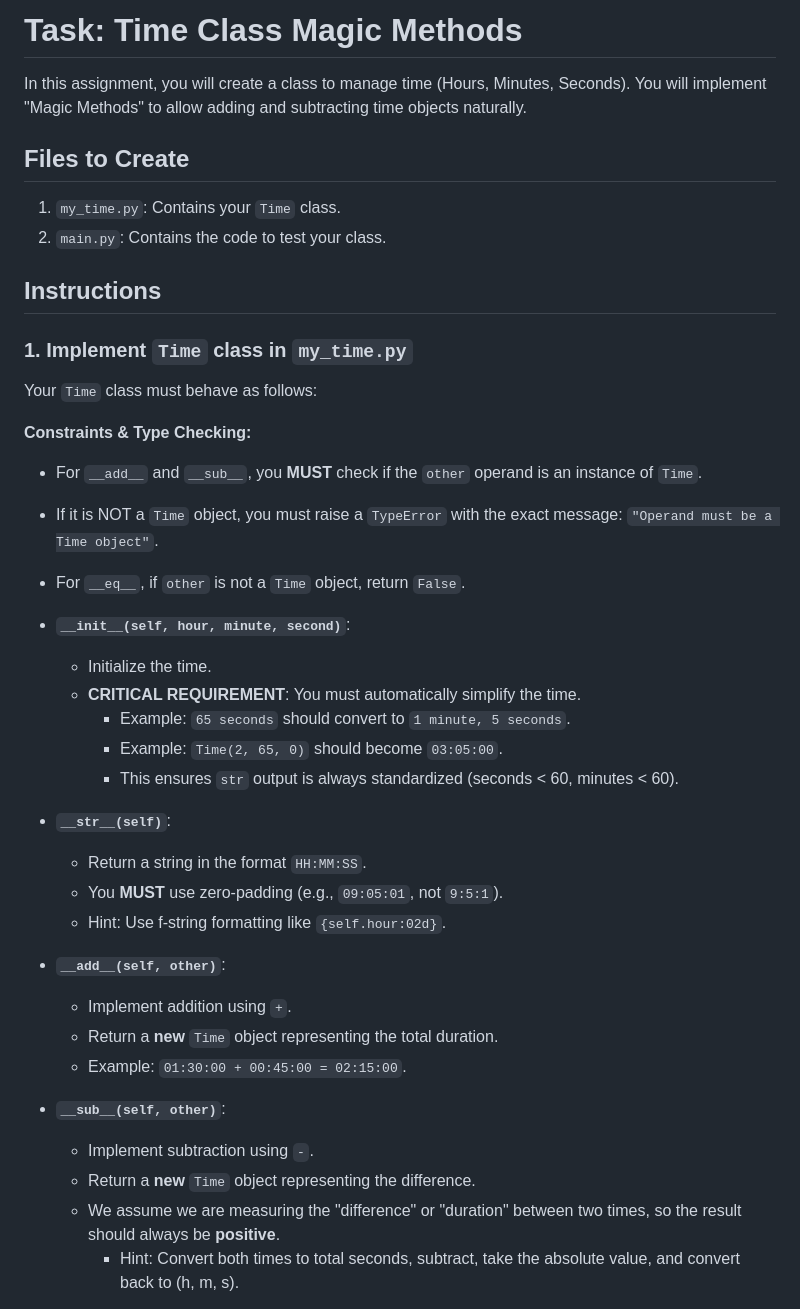
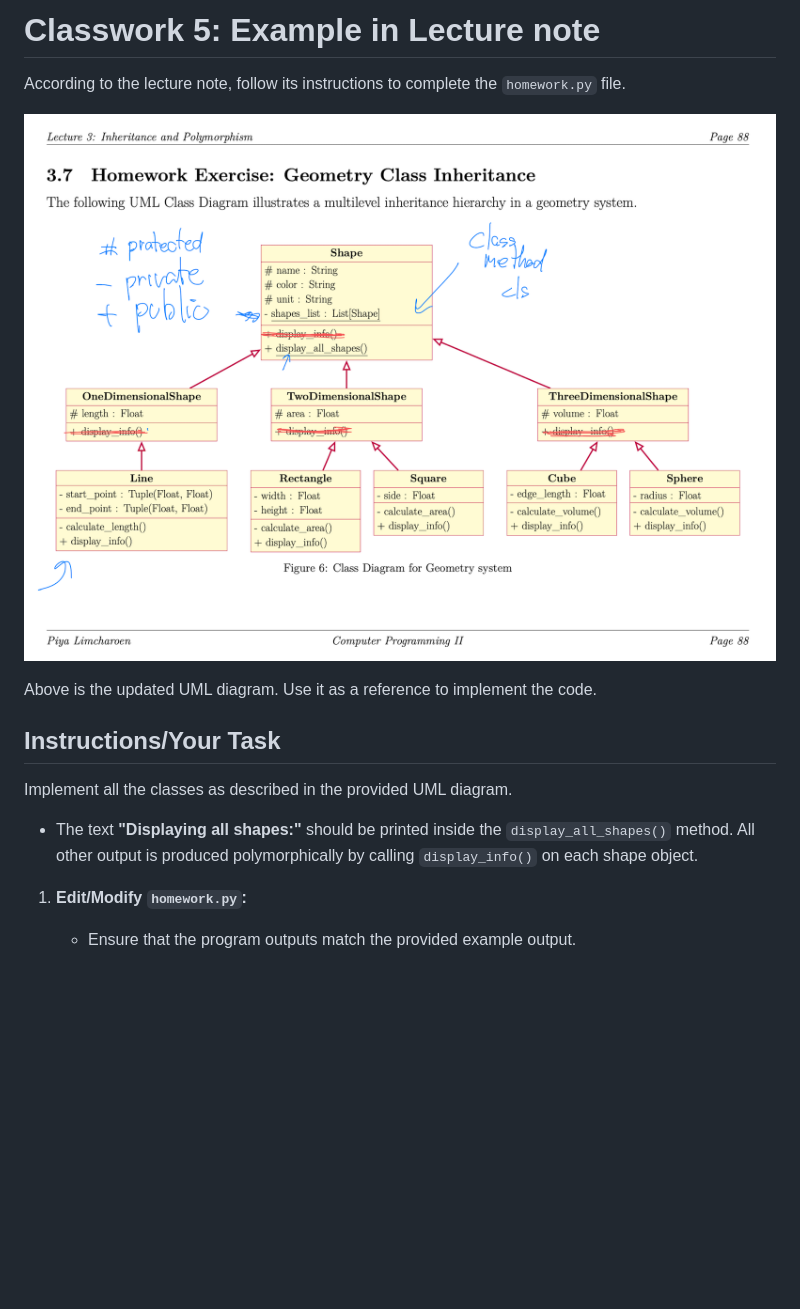
Before and after one commit to Piya-l/learning-by-doing, a Markdown page: HW_005/README.md, the part around the change printed below. Rendered like a GitHub page; pictures changed too: HW_005/UML.png (added); blank space fills up the shorter version.

```diff
--- a/HW_005/README.md
+++ b/HW_005/README.md
@@ -1,43 +1,21 @@
-# Task: Time Class Magic Methods
+# Classwork 5: Example in Lecture note
 
-In this assignment, you will create a class to manage time (Hours, Minutes, Seconds). You will implement "Magic Methods" to allow adding and subtracting time objects naturally.
+According to the lecture note, follow its instructions to complete the `homework.py` file.
 
-## Files to Create
+![UML Diagram](UML.png)
 
-1.  `my_time.py`: Contains your `Time` class.
-2.  `main.py`: Contains the code to test your class.
+Above is the updated UML diagram. Use it as a reference to implement the code.
 
-## Instructions
+## Instructions/Your Task
 
-### 1. Implement `Time` class in `my_time.py`
+Implement all the classes as described in the provided UML diagram.
 
-Your `Time` class must behave as follows:
 
-**Constraints & Type Checking:**
-*   For `__add__` and `__sub__`, you **MUST** check if the `other` operand is an instance of `Time`.
-*   If it is NOT a `Time` object, you must raise a `TypeError` with the exact message: `"Operand must be a Time object"`.
-*   For `__eq__`, if `other` is not a `Time` object, return `False`.
+- The text **"Displaying all shapes:"** should be printed inside the `display_all_shapes()` method. All other output is produced polymorphically by calling `display_info()` on each shape object.
 
-*   **`__init__(self, hour, minute, second)`**:
-    *   Initialize the time.
-    *   **CRITICAL REQUIREMENT**: You must automatically simplify the time.
-        *   Example: `65 seconds` should convert to `1 minute, 5 seconds`.
-        *   Example: `Time(2, 65, 0)` should become `03:05:00`.
-        *   This ensures `str` output is always standardized (seconds < 60, minutes < 60).
 
-*   **`__str__(self)`**:
-    *   Return a string in the format `HH:MM:SS`.
-    *   You **MUST** use zero-padding (e.g., `09:05:01`, not `9:5:1`).
-    *   Hint: Use f-string formatting like `{self.hour:02d}`.
 
-*   **`__add__(self, other)`**:
-    *   Implement addition using `+`.
-    *   Return a **new** `Time` object representing the total duration.
-    *   Example: `01:30:00 + 00:45:00 = 02:15:00`.
 
-*   **`__sub__(self, other)`**:
-    *   Implement subtraction using `-`.
-    *   Return a **new** `Time` object representing the difference.
-    *   We assume we are measuring the "difference" or "duration" between two times, so the result should always be **positive**.
-        *   Hint: Convert both times to total seconds, subtract, take the absolute value, and convert back to (h, m, s).
+1. **Edit/Modify `homework.py`:**
+   - Ensure that the program outputs match the provided example output.
 
```
Also changed, not shown: other parts of HW_005/README.md (+7 -59 lines), HW_006/README.md (added, +134 -0 lines), README.md (+1 -5 lines), HW_006/OOPMyDate.png (added), 6 other files.
